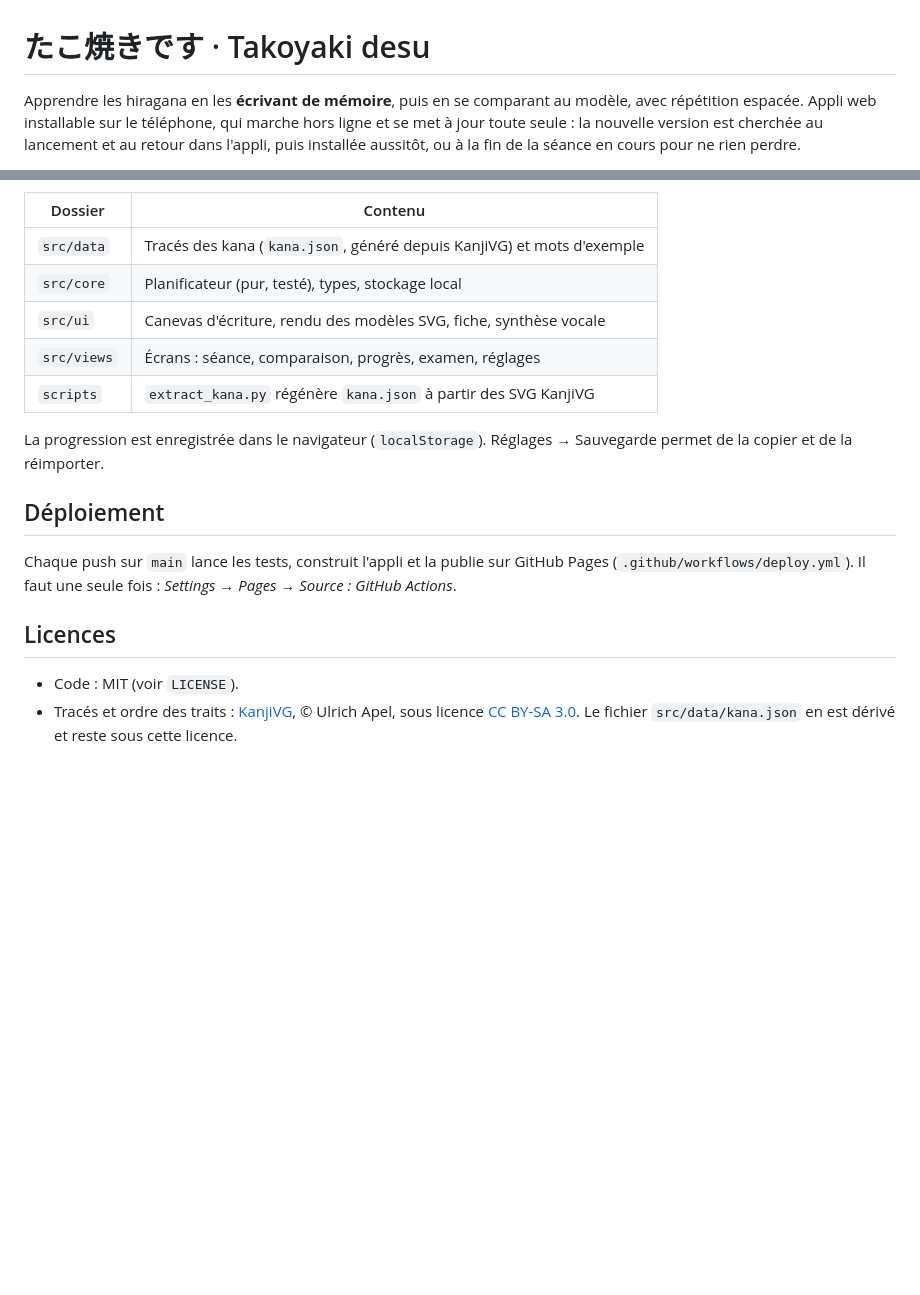
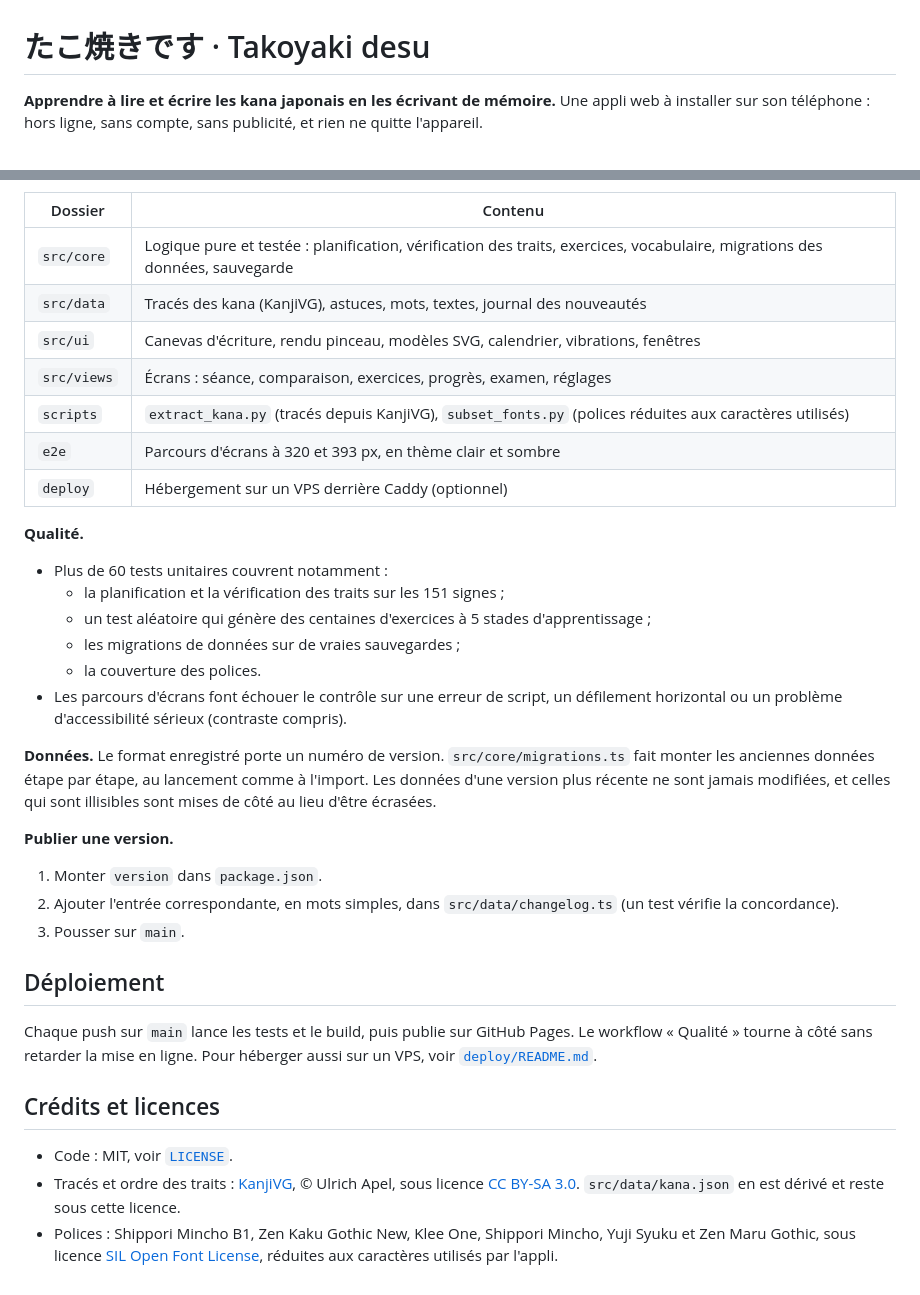
Before and after one commit to VictorMusta/Takoyaki-desu, a Markdown page: README.md, 2 parts joined by grey strips. GitHub-like rendering; blank space fills up the shorter version.

```diff
--- a/README.md
+++ b/README.md
@@ -1,4 +1,5 @@
 # たこ焼きです · Takoyaki desu
 
-Apprendre les hiragana en les **écrivant de mémoire**, puis en se comparant au modèle, avec répétition espacée. Appli web installable sur le téléphone, qui marche hors ligne et se met à jour toute seule : la nouvelle version est cherchée au lancement et au retour dans l'appli, puis installée aussitôt, ou à la fin de la séance en cours pour ne rien perdre.
+**Apprendre à lire et écrire les kana japonais en les écrivant de mémoire.**
+Une appli web à installer sur son téléphone : hors ligne, sans compte, sans publicité, et rien ne quitte l'appareil.
 
@@ -46,19 +66,37 @@ Organisation :
 
 | Dossier | Contenu |
 | --- | --- |
-| `src/data` | Tracés des kana (`kana.json`, généré depuis KanjiVG) et mots d'exemple |
-| `src/core` | Planificateur (pur, testé), types, stockage local |
-| `src/ui` | Canevas d'écriture, rendu des modèles SVG, fiche, synthèse vocale |
-| `src/views` | Écrans : séance, comparaison, progrès, examen, réglages |
-| `scripts` | `extract_kana.py` régénère `kana.json` à partir des SVG KanjiVG |
+| `src/core` | Logique pure et testée : planification, vérification des traits, exercices, vocabulaire, migrations des données, sauvegarde |
+| `src/data` | Tracés des kana (KanjiVG), astuces, mots, textes, journal des nouveautés |
+| `src/ui` | Canevas d'écriture, rendu pinceau, modèles SVG, calendrier, vibrations, fenêtres |
+| `src/views` | Écrans : séance, comparaison, exercices, progrès, examen, réglages |
+| `scripts` | `extract_kana.py` (tracés depuis KanjiVG), `subset_fonts.py` (polices réduites aux caractères utilisés) |
+| `e2e` | Parcours d'écrans à 320 et 393 px, en thème clair et sombre |
+| `deploy` | Hébergement sur un VPS derrière Caddy (optionnel) |
 
-La progression est enregistrée dans le navigateur (`localStorage`). Réglages → Sauvegarde permet de la copier et de la réimporter.
+**Qualité.**
+
+- Plus de 60 tests unitaires couvrent notamment :
+  - la planification et la vérification des traits sur les 151 signes ;
+  - un test aléatoire qui génère des centaines d'exercices à 5 stades d'apprentissage ;
+  - les migrations de données sur de vraies sauvegardes ;
+  - la couverture des polices.
+- Les parcours d'écrans font échouer le contrôle sur une erreur de script, un défilement horizontal ou un problème d'accessibilité sérieux (contraste compris).
+
+**Données.** Le format enregistré porte un numéro de version. `src/core/migrations.ts` fait monter les anciennes données étape par étape, au lancement comme à l'import. Les données d'une version plus récente ne sont jamais modifiées, et celles qui sont illisibles sont mises de côté au lieu d'être écrasées.
+
+**Publier une version.**
+
+1. Monter `version` dans `package.json`.
+2. Ajouter l'entrée correspondante, en mots simples, dans `src/data/changelog.ts` (un test vérifie la concordance).
+3. Pousser sur `main`.
 
 ## Déploiement
 
-Chaque push sur `main` lance les tests, construit l'appli et la publie sur GitHub Pages (`.github/workflows/deploy.yml`). Il faut une seule fois : *Settings → Pages → Source : GitHub Actions*.
+Chaque push sur `main` lance les tests et le build, puis publie sur GitHub Pages. Le workflow « Qualité » tourne à côté sans retarder la mise en ligne. Pour héberger aussi sur un VPS, voir [`deploy/README.md`](deploy/README.md).
 
-## Licences
+## Crédits et licences
 
-- Code : MIT (voir `LICENSE`).
-- Tracés et ordre des traits : [KanjiVG](http://kanjivg.tagaini.net), © Ulrich Apel, sous licence [CC BY-SA 3.0](https://creativecommons.org/licenses/by-sa/3.0/). Le fichier `src/data/kana.json` en est dérivé et reste sous cette licence.
+- Code : MIT, voir [`LICENSE`](LICENSE).
+- Tracés et ordre des traits : [KanjiVG](http://kanjivg.tagaini.net), © Ulrich Apel, sous licence [CC BY-SA 3.0](https://creativecommons.org/licenses/by-sa/3.0/). `src/data/kana.json` en est dérivé et reste sous cette licence.
+- Polices : Shippori Mincho B1, Zen Kaku Gothic New, Klee One, Shippori Mincho, Yuji Syuku et Zen Maru Gothic, sous licence [SIL Open Font License](https://openfontlicense.org), réduites aux caractères utilisés par l'appli.
```
Also changed, not shown: other parts of README.md (+42 -23 lines), docs/screenshots/comparaison.png (added), docs/screenshots/fiche.png (added), docs/screenshots/home.png (added), docs/screenshots/progres.png (added), 1 other file.
